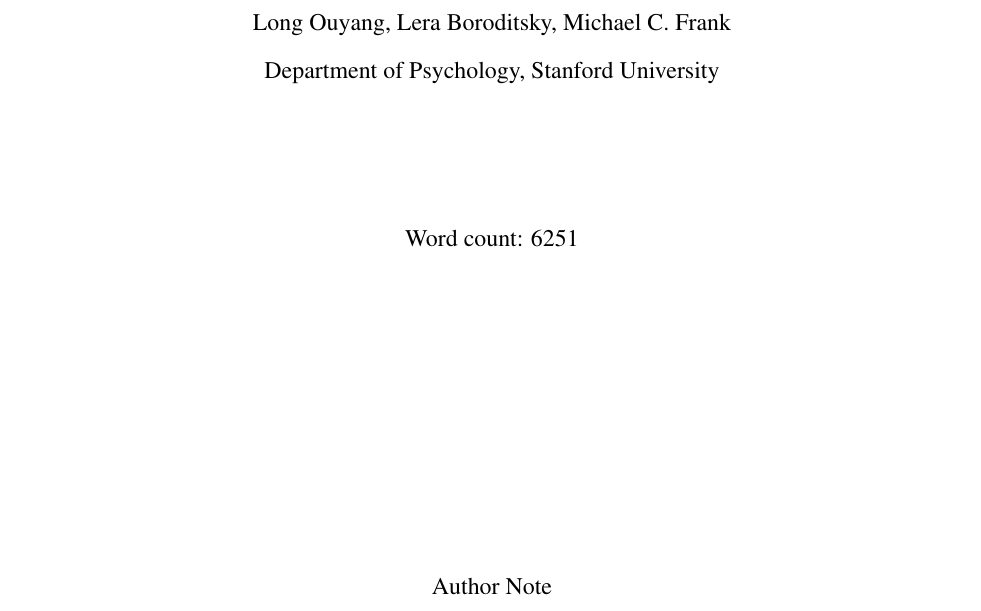
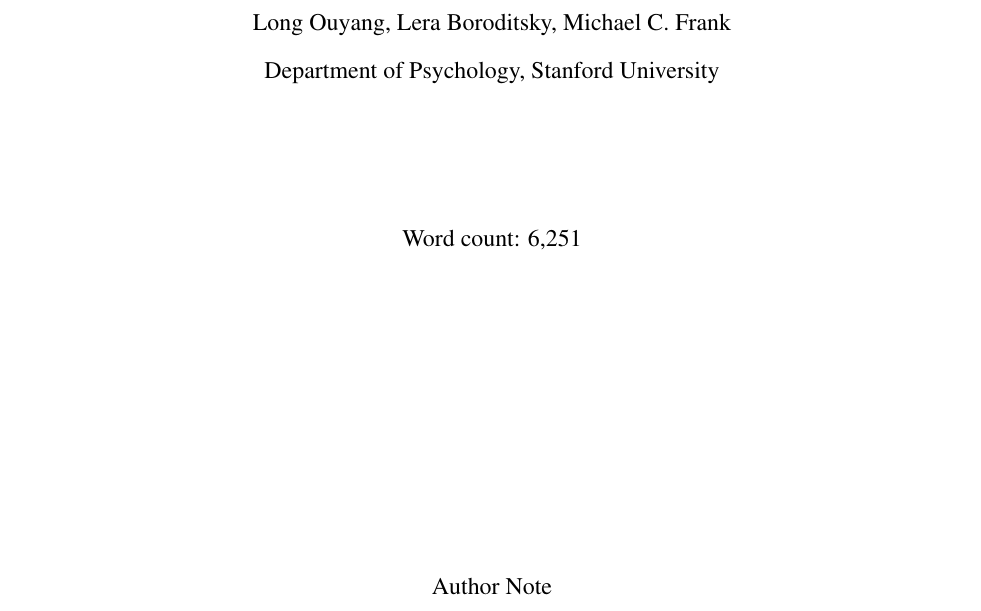
Before and after one commit to longouyang/semantic-coherence-manuscript, a LaTeX paper (report.tex): part of page 1 of 32, cut so that both start at the same text. Compiled offline with pdfLaTeX.

Commit message:
Formatting

```diff
--- a/report.tex
+++ b/report.tex
@@ -27,7 +27,7 @@
 \shorttitle{Semantic coherence and distributional learning}
 \title{Semantic coherence facilitates distributional learning of word meaning}
 \author{Long Ouyang, Lera Boroditsky, Michael C. Frank}
-\affiliation{Department of Psychology, Stanford University\vskip 5em Word count: 6251}
+\affiliation{Department of Psychology, Stanford University\vskip 5em Word count: 6,251}
 
 \authornote{An earlier version of this paper appeared in the Proceedings of the 34th Annual Meeting of the Cognitive Science Society. Address correspondence to:\\
 Long Ouyang~\\
```
